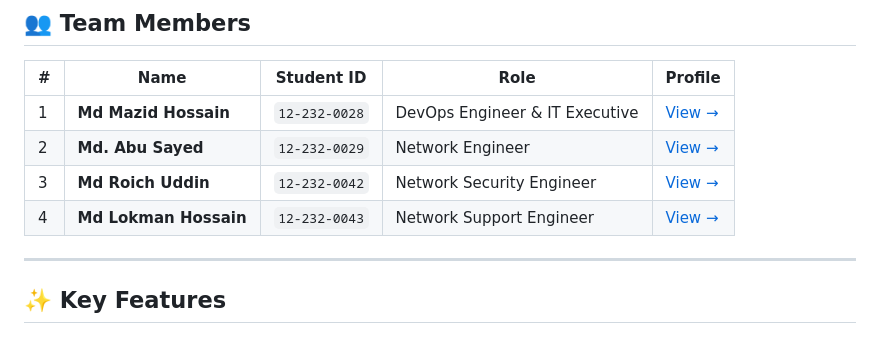
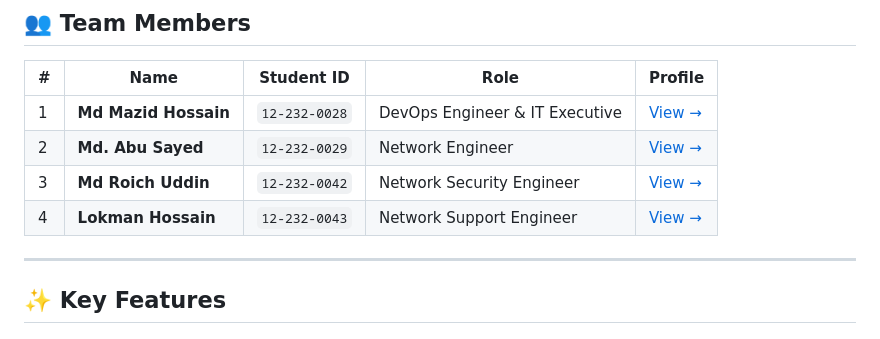
Before and after one commit to mazid-dev/akmu-team-portfolio, a Markdown page: README.md, the part around the change. Drawn GitHub-style.

Commit message:
Revise README.md for project details and updates
Updated the README.md to reflect the current project details, including team members, features, and tech stack.

```diff
--- a/README.md
+++ b/README.md
@@ -80,7 +80,7 @@ The website serves as a digital identity for the team, showcasing their technica
 | 1 | **Md Mazid Hossain** | `12-232-0028` | DevOps Engineer & IT Executive | [View →](members/mazid.html) |
 | 2 | **Md. Abu Sayed** | `12-232-0029` | Network Engineer | [View →](members/abusayed.html) |
 | 3 | **Md Roich Uddin** | `12-232-0042` | Network Security Engineer | [View →](members/roich.html) |
-| 4 | **Md Lokman Hossain** | `12-232-0043` | Network Support Engineer | [View →](members/lokman.html) |
+| 4 | **Lokman Hossain** | `12-232-0043` | Network Support Engineer | [View →](members/lokman.html) |
 
 ---
 
```
